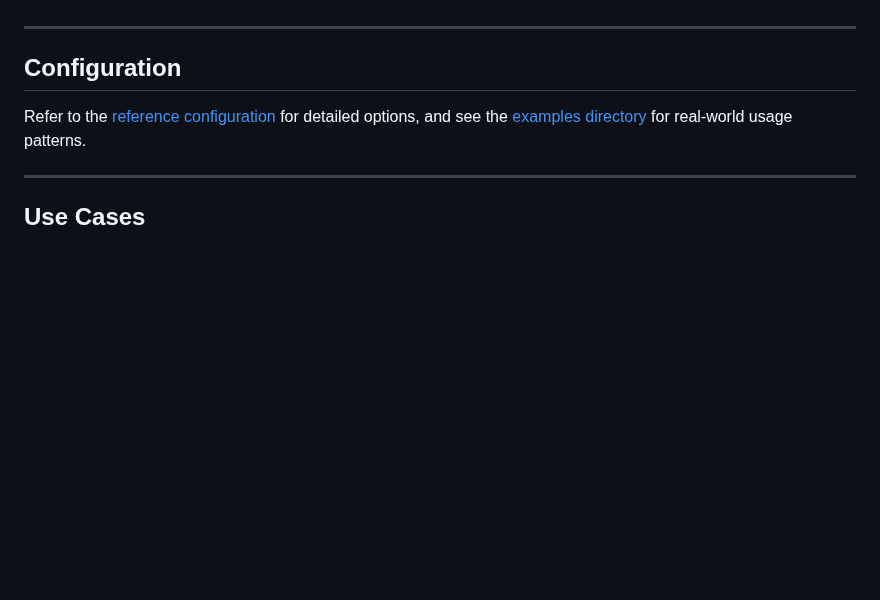
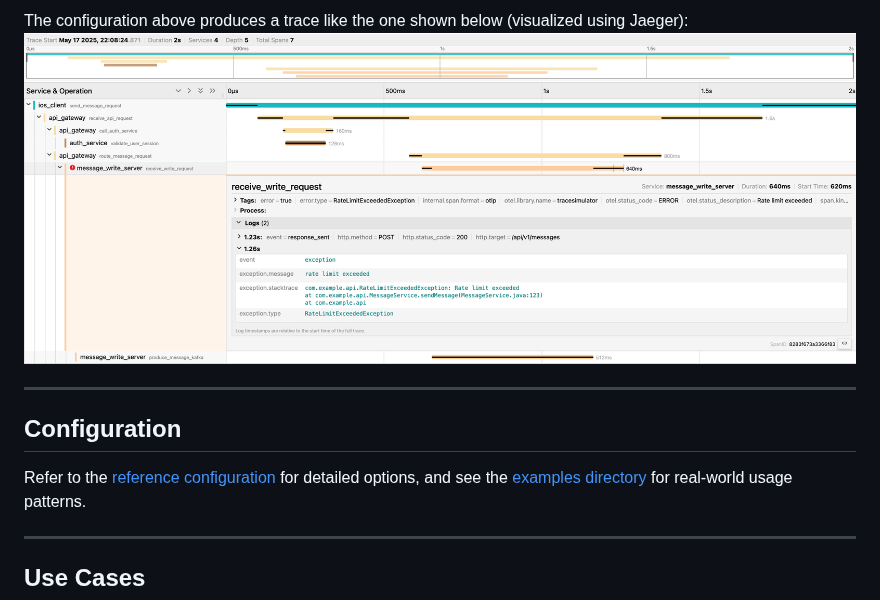
Before and after one commit to k4ji/tracesimulationreceiver, a Markdown page: README.md, the part around one of its changes. Rendered like a GitHub page; pictures changed too: assets/trace_sample.png (added); blank space fills up the shorter version.

Commit message:
docs: add blueprint example and trace visualization to README

```diff
--- a/README.md
+++ b/README.md
@@ -21,3 +136,5 @@ service interactions, span timing, and error conditions—without instrumenting
+The configuration above produces a trace like the one shown below (visualized using Jaeger):
+![trace sample from jaeger](assets/trace_sample.png)
 
 ---
 
```
Also changed, not shown: other parts of README.md (+116 -1 lines).
